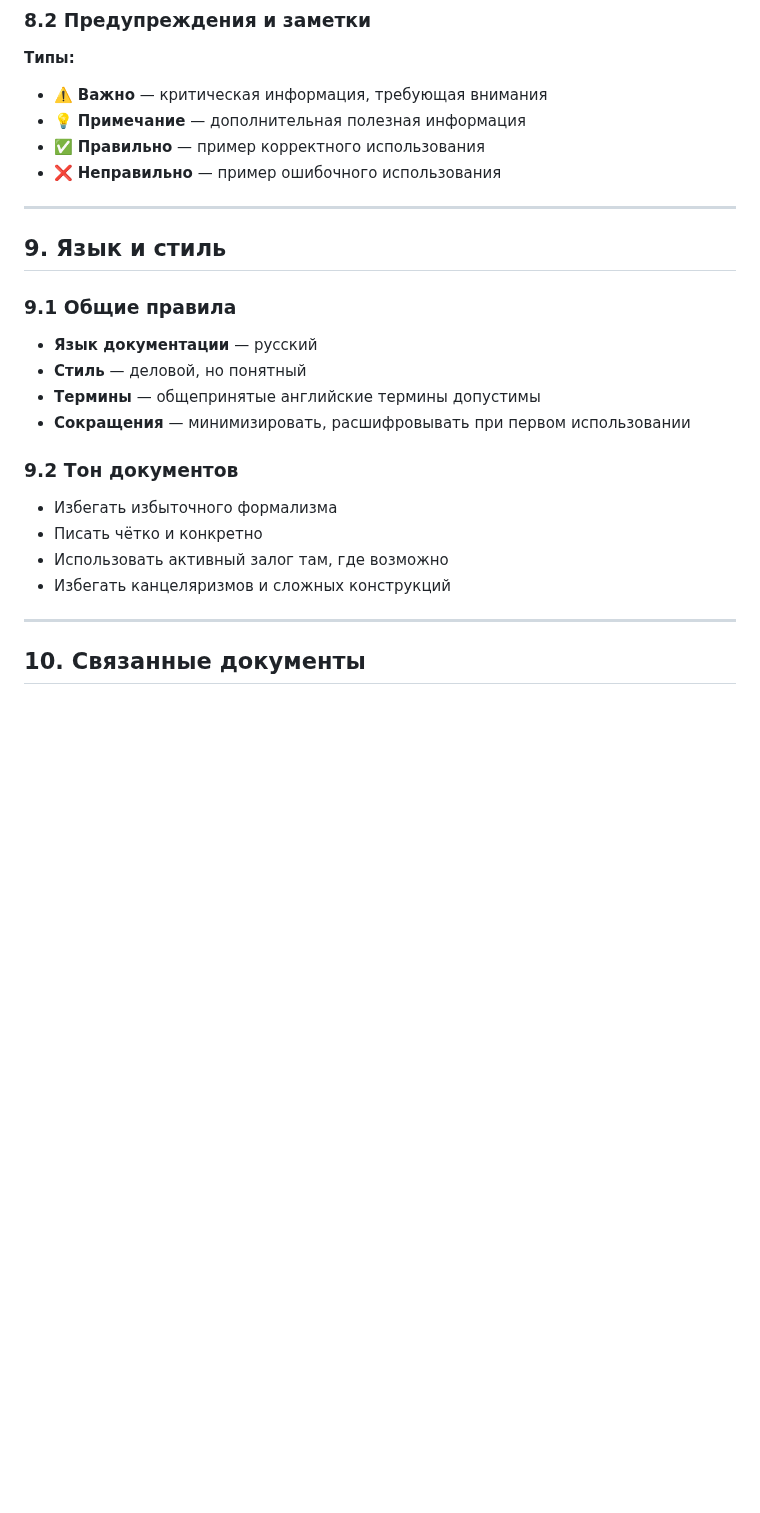
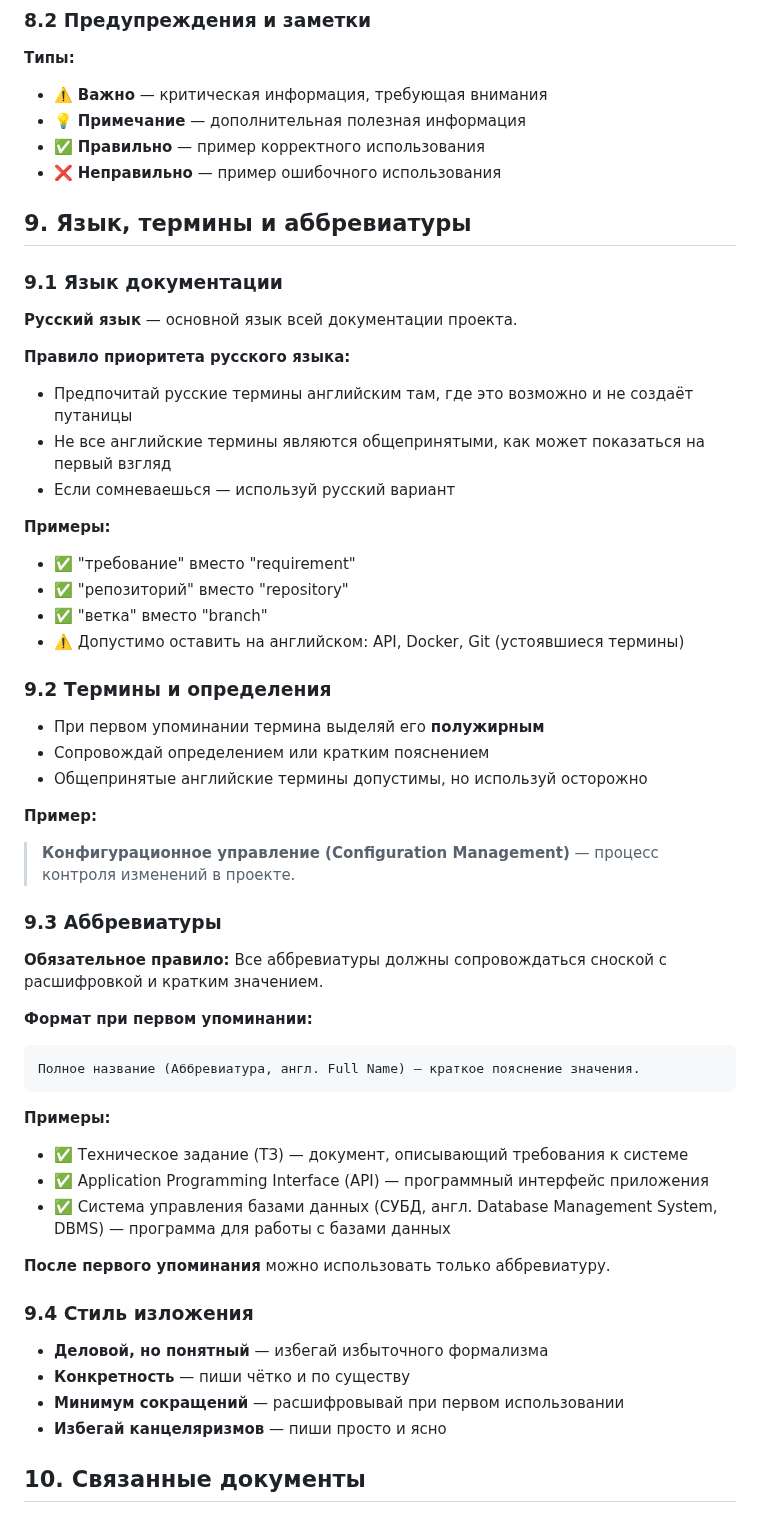
Before and after one commit to ITSIMS/ITSIMS-IT-Service-Inventory-and-Management-System, a Markdown page: project_rules/formatting_principles.md, the part around one of its changes. Rendered like a GitHub page; blank space fills up the shorter version.

Commit message:
feat(formatting): добавить правила языка, аббревиатур и ссылки между документами

````diff
--- a/project_rules/formatting_principles.md
+++ b/project_rules/formatting_principles.md
@@ -219,25 +212,58 @@
 - ✅ **Правильно** — пример корректного использования
 - ❌ **Неправильно** — пример ошибочного использования
 
----
 
-## 9. Язык и стиль
 
-### 9.1 Общие правила
+## 9. Язык, термины и аббревиатуры
 
-- **Язык документации** — русский
-- **Стиль** — деловой, но понятный
-- **Термины** — общепринятые английские термины допустимы
-- **Сокращения** — минимизировать, расшифровывать при первом использовании
+### 9.1 Язык документации
 
-### 9.2 Тон документов
+**Русский язык** — основной язык всей документации проекта.
 
-- Избегать избыточного формализма
-- Писать чётко и конкретно
-- Использовать активный залог там, где возможно
-- Избегать канцеляризмов и сложных конструкций
+**Правило приоритета русского языка:**
+- Предпочитай русские термины английским там, где это возможно и не создаёт путаницы
+- Не все английские термины являются общепринятыми, как может показаться на первый взгляд
+- Если сомневаешься — используй русский вариант
 
----
+**Примеры:**
+- ✅ "требование" вместо "requirement"
+- ✅ "репозиторий" вместо "repository"
+- ✅ "ветка" вместо "branch"
+- ⚠️ Допустимо оставить на английском: API, Docker, Git (устоявшиеся термины)
+
+### 9.2 Термины и определения
+
+- При первом упоминании термина выделяй его **полужирным**
+- Сопровождай определением или кратким пояснением
+- Общепринятые английские термины допустимы, но используй осторожно
+
+**Пример:**
+> **Конфигурационное управление (Configuration Management)** — процесс контроля изменений в проекте.
+
+### 9.3 Аббревиатуры
+
+**Обязательное правило:** Все аббревиатуры должны сопровождаться сноской с расшифровкой и кратким значением.
+
+**Формат при первом упоминании:**
+```
+Полное название (Аббревиатура, англ. Full Name) — краткое пояснение значения.
+```
+
+**Примеры:**
+- ✅ Техническое задание (ТЗ) — документ, описывающий требования к системе
+- ✅ Application Programming Interface (API) — программный интерфейс приложения
+- ✅ Система управления базами данных (СУБД, англ. Database Management System, DBMS) — программа для работы с базами данных
+
+**После первого упоминания** можно использовать только аббревиатуру.
+
+### 9.4 Стиль изложения
+
+- **Деловой, но понятный** — избегай избыточного формализма
+- **Конкретность** — пиши чётко и по существу
+- **Минимум сокращений** — расшифровывай при первом использовании
+- **Избегай канцеляризмов** — пиши просто и ясно
+
+
 
 ## 10. Связанные документы
 
````
Also changed, not shown: other parts of project_rules/formatting_principles.md (+60 -67 lines), project_rules/format_selection.md (+1 -1 lines), project_rules/markdown_guide.md (+48 -64 lines).
